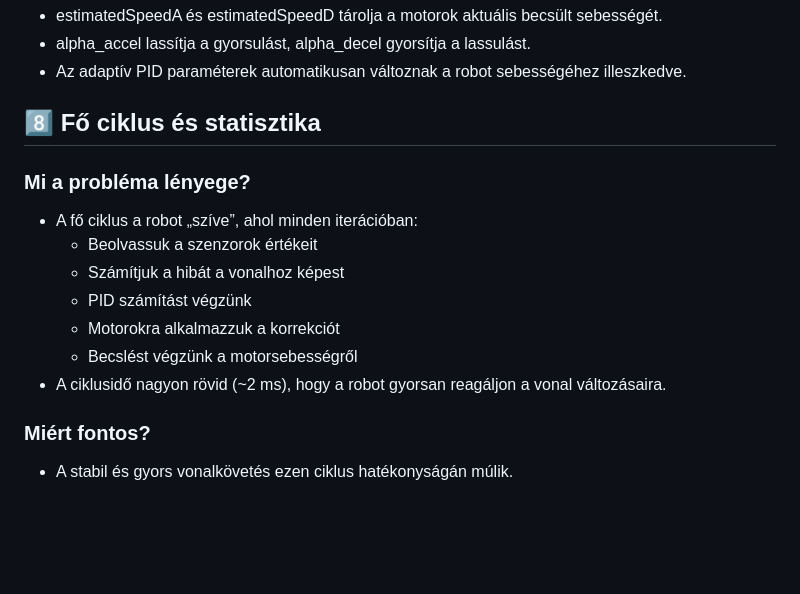
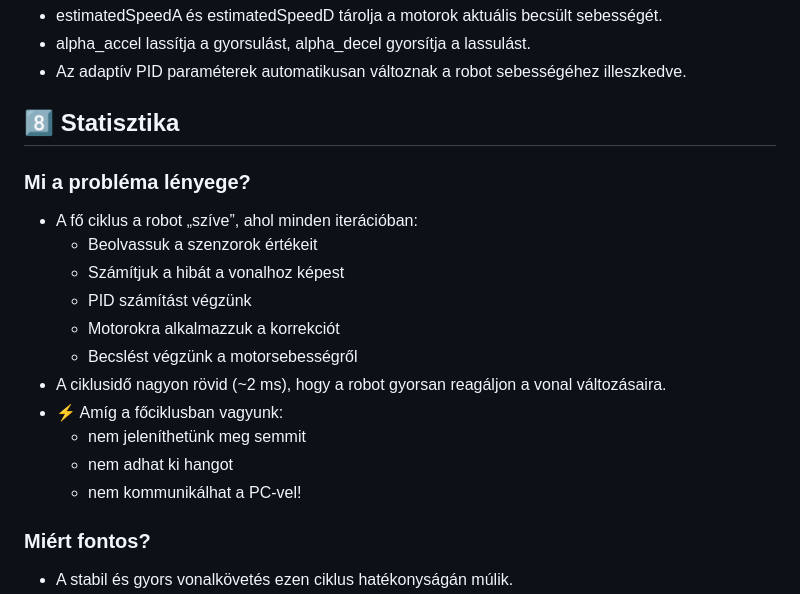
Before and after one commit to qgedeak/robotex2025, a Markdown page: README.md, the part around one of its changes. Drawn GitHub-style; blank space fills up the shorter version.

```diff
--- a/README.md
+++ b/README.md
@@ -383,7 +384,7 @@ if(avgSpeed < sh->adaptive.speedThreshold) {
 - alpha_accel lassítja a gyorsulást, alpha_decel gyorsítja a lassulást.
 - Az adaptív PID paraméterek automatikusan változnak a robot sebességéhez illeszkedve.
 
- ## 8️⃣ Fő ciklus és statisztika
+ ## 8️⃣ Statisztika
 
 ### Mi a probléma lényege?
 - A fő ciklus a robot „szíve”, ahol minden iterációban:
@@ -393,6 +394,10 @@ if(avgSpeed < sh->adaptive.speedThreshold) {
   - Motorokra alkalmazzuk a korrekciót
   - Becslést végzünk a motorsebességről
 - A ciklusidő nagyon rövid (~2 ms), hogy a robot gyorsan reagáljon a vonal változásaira.
+- ⚡ Amíg a főciklusban vagyunk:
+  - nem jeleníthetünk meg semmit
+  - nem adhat ki hangot
+  - nem kommunikálhat a PC-vel!
 
 ### Miért fontos?
 - A stabil és gyors vonalkövetés ezen ciklus hatékonyságán múlik.
```
Also changed, not shown: other parts of README.md (+8 -7 lines).
